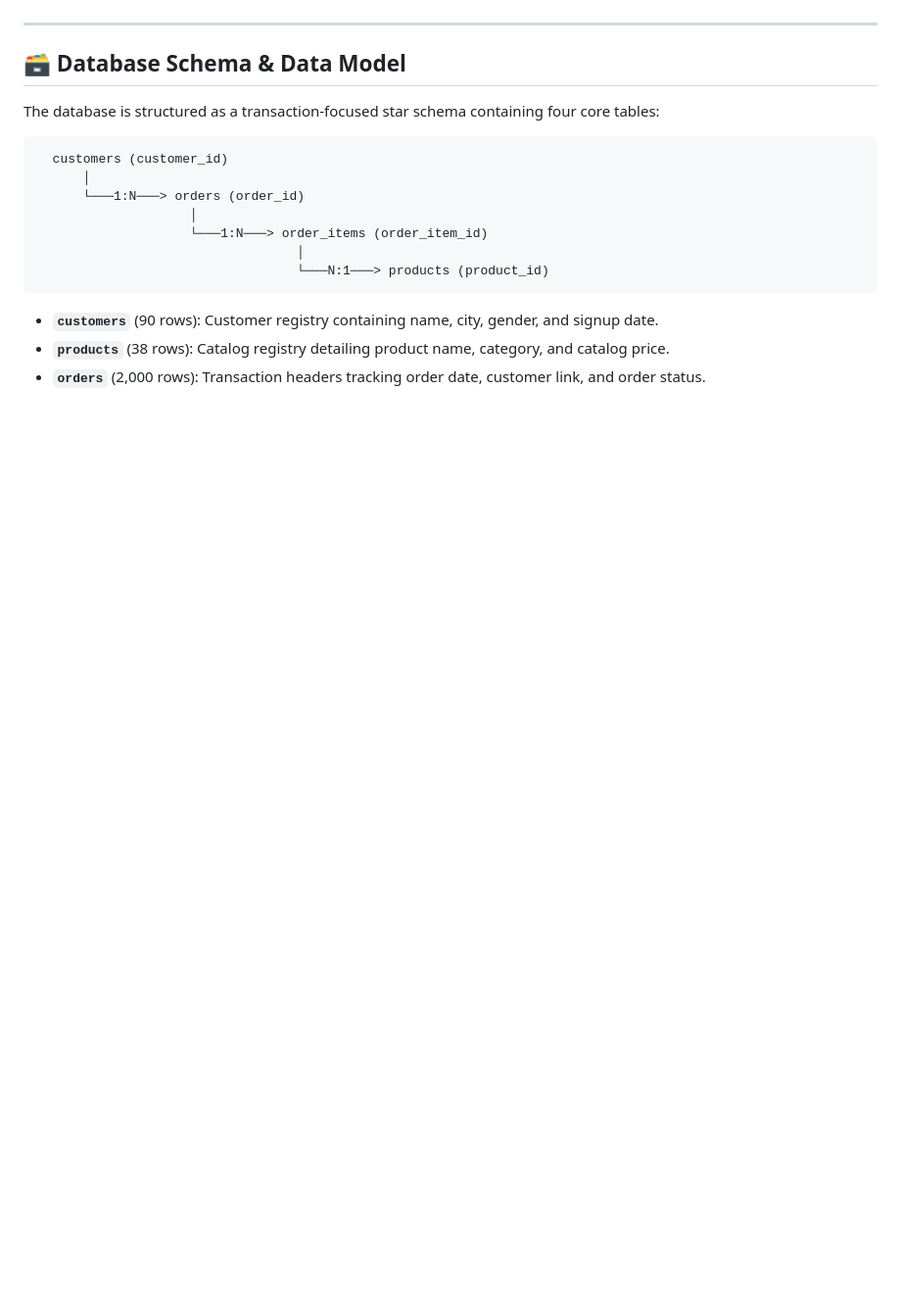
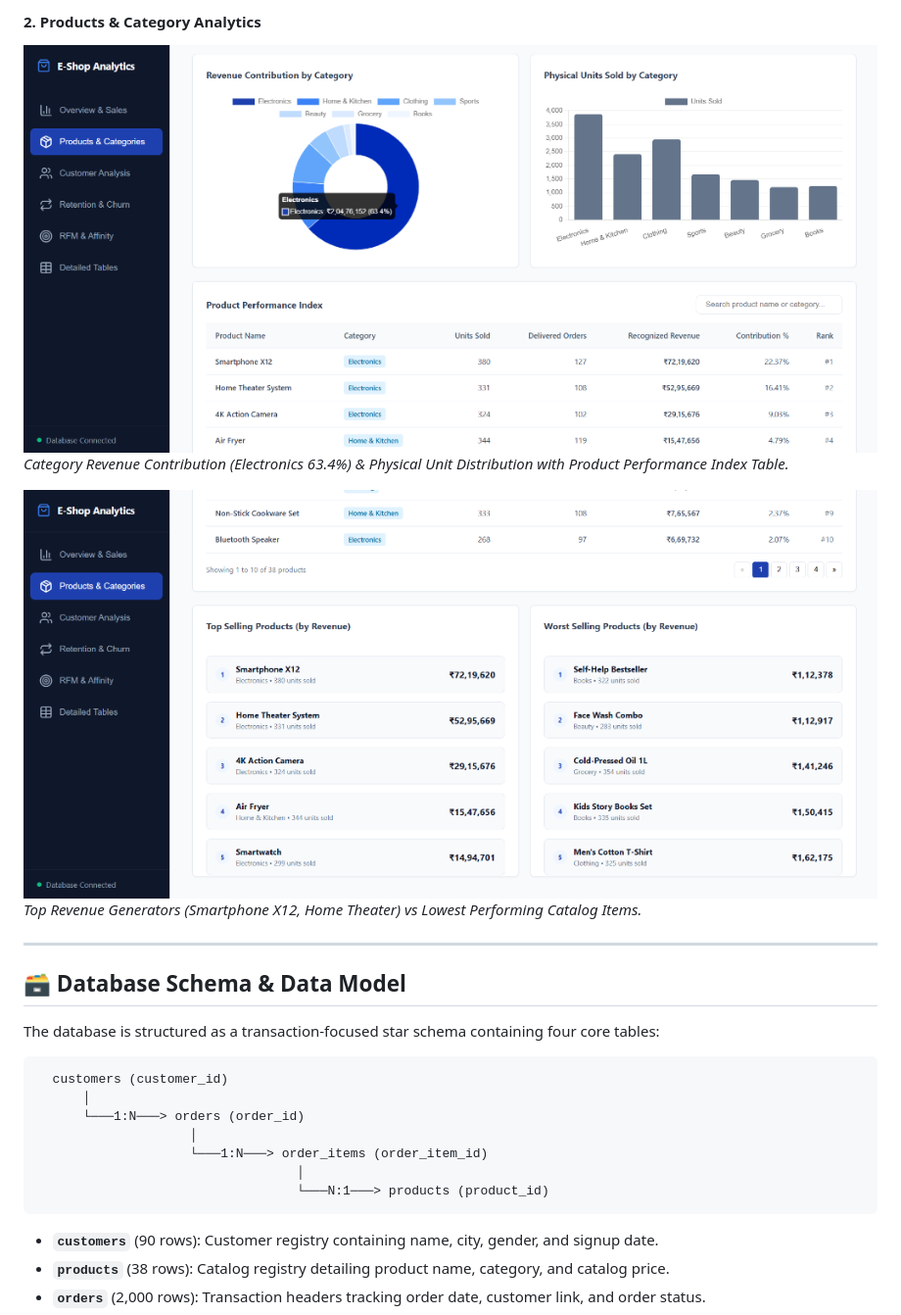
Before and after one commit to amanrathore88/E-Commerce-Data-Analysis-with-SQL, a Markdown page: README.md, the part around one of its changes. Shown at 98% size. Drawn GitHub-style; pictures changed too: dashboard/screenshots/dashboard_04_products_categories_overview.png (added), dashboard/screenshots/dashboard_05_products_top_worst_performers.png (added); blank space fills up the shorter version.

Commit message:
feat: Add full-stack interactive BI dashboard and Batch 1 screenshots (1-5)

```diff
--- a/README.md
+++ b/README.md
@@ -9,3 +49,9 @@ This project represents the rigorous work of a Senior Data Analyst. Rather than
+#### 2. Products & Category Analytics
+![Product Category Breakdown](dashboard/screenshots/dashboard_04_products_categories_overview.png)
+*Category Revenue Contribution (Electronics 63.4%) & Physical Unit Distribution with Product Performance Index Table.*
+
+![Top & Worst Performing Products](dashboard/screenshots/dashboard_05_products_top_worst_performers.png)
+*Top Revenue Generators (Smartphone X12, Home Theater) vs Lowest Performing Catalog Items.*
 
 ---
 
```
Also changed, not shown: other parts of README.md (+40 -0 lines), dashboard/screenshots/dashboard_01_overview_header_filters.png (added), dashboard/screenshots/dashboard_02_overview_primary_kpis.png (added), dashboard/screenshots/dashboard_03_overview_secondary_kpis_trends.png (added), 9 other files.
